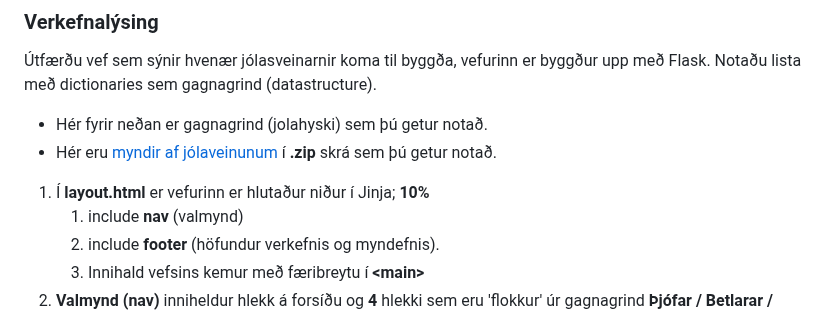
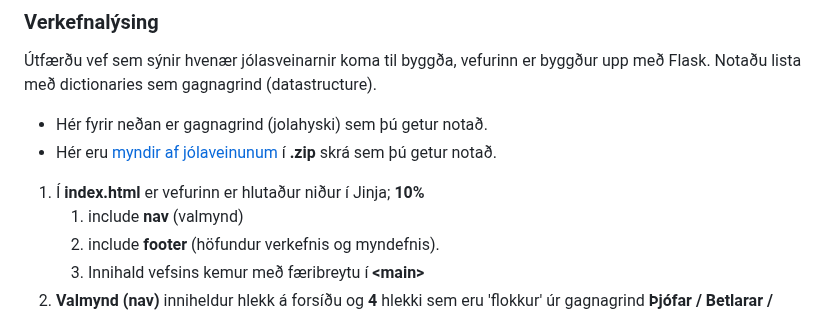
Before and after one commit to vefthroun/26H_VEF2VF05CU, a Markdown page: Verkefni1/readme.md, the part around the change. Rendered like a GitHub page.

Commit message:
Fix file reference from layout.html to index.html

```diff
--- a/Verkefni1/readme.md
+++ b/Verkefni1/readme.md
@@ -19,7 +19,7 @@
 * Hér fyrir neðan er gagnagrind (jolahyski) sem þú getur notað.
 * Hér eru [myndir af jólaveinunum](vinnugogn/) í **.zip** skrá sem þú getur notað.
 
-1. Í **layout.html** er vefurinn er hlutaður niður í Jinja; **10%**
+1. Í **index.html** er vefurinn er hlutaður niður í Jinja; **10%**
    1. include **nav** (valmynd)
    1. include **footer** (höfundur verkefnis og myndefnis).
    1. Innihald vefsins kemur með færibreytu í **&lt;main>**
```
